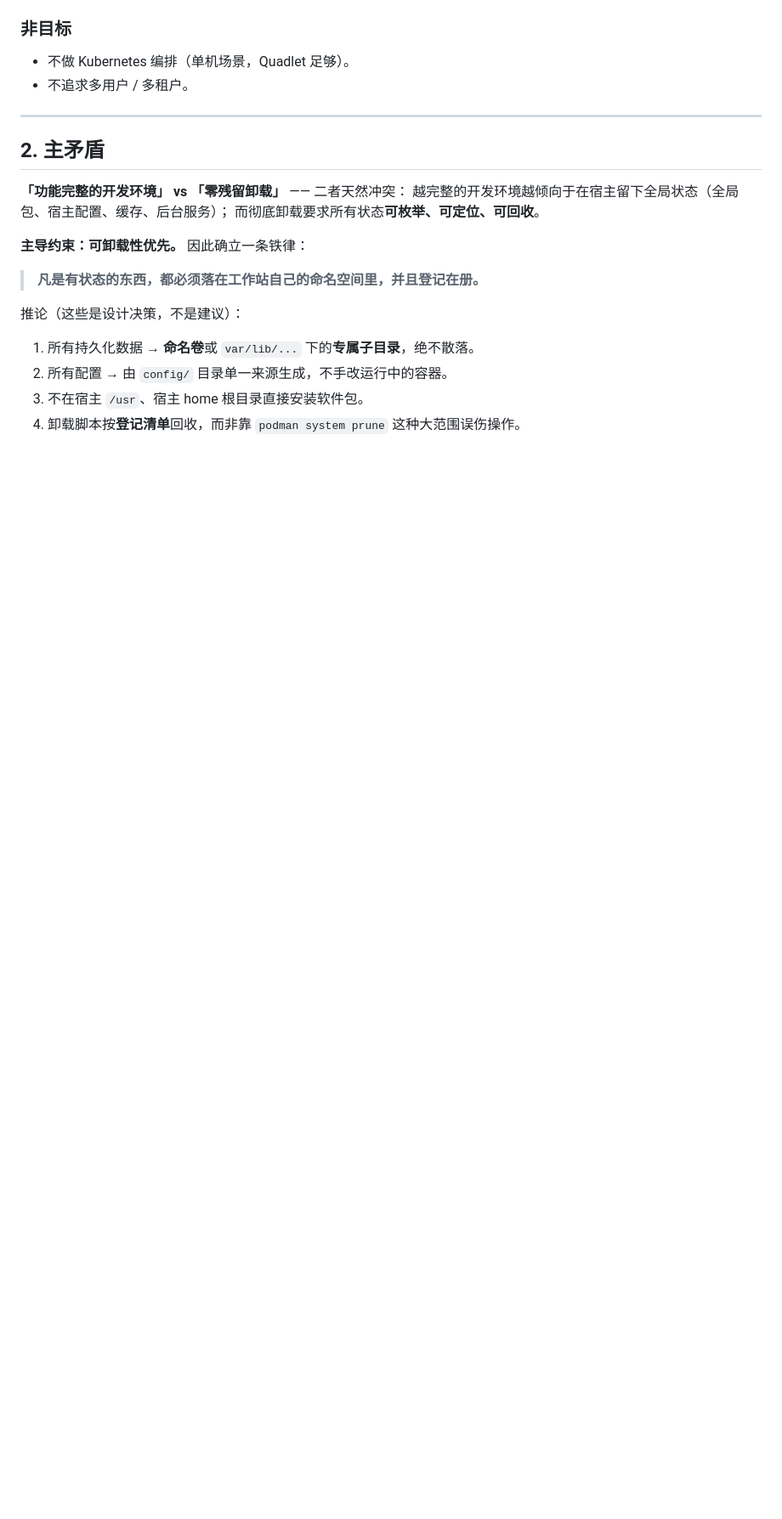
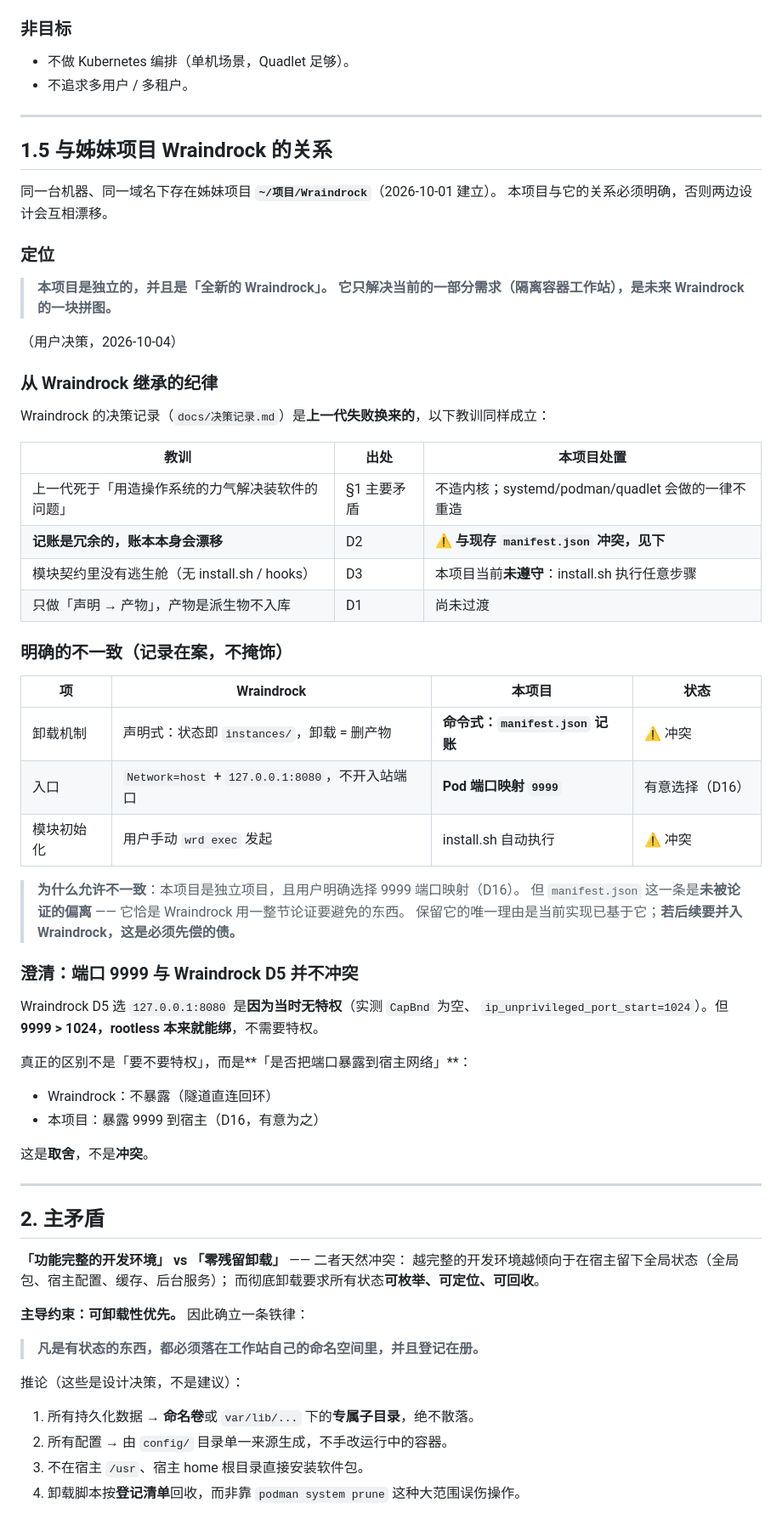
Before and after one commit to Grant-Felix/My-Vibe-Coding-Workstation, a Markdown page: design.md, the part around one of its changes. Shown at 85% size. GitHub-like rendering; blank space fills up the shorter version.

Commit message:
docs: 明确与姊妹项目 Wraindrock 的关系（独立/新一代）；记录 manifest.json 与声明式卸载的债务

```diff
--- a/design.md
+++ b/design.md
@@ -78,6 +78,54 @@
 ### 非目标
 - 不做 Kubernetes 编排（单机场景，Quadlet 足够）。
 - 不追求多用户 / 多租户。
+
+---
+
+## 1.5 与姊妹项目 Wraindrock 的关系
+
+同一台机器、同一域名下存在姊妹项目 **`~/项目/Wraindrock`**（2026-10-01 建立）。
+本项目与它的关系必须明确，否则两边设计会互相漂移。
+
+### 定位
+
+> **本项目是独立的，并且是「全新的 Wraindrock」。
+> 它只解决当前的一部分需求（隔离容器工作站），是未来 Wraindrock 的一块拼图。**
+
+（用户决策，2026-10-04）
+
+### 从 Wraindrock 继承的纪律
+
+Wraindrock 的决策记录（`docs/决策记录.md`）是**上一代失败换来的**，以下教训同样成立：
+
+| 教训 | 出处 | 本项目处置 |
+|---|---|---|
+| 上一代死于「用造操作系统的力气解决装软件的问题」 | §1 主要矛盾 | 不造内核；systemd/podman/quadlet 会做的一律不重造 |
+| **记账是冗余的，账本本身会漂移** | D2 | ⚠️ **与现存 `manifest.json` 冲突，见下** |
+| 模块契约里没有逃生舱（无 install.sh / hooks） | D3 | 本项目当前**未遵守**：install.sh 执行任意步骤 |
+| 只做「声明 → 产物」，产物是派生物不入库 | D1 | 尚未过渡 |
+
+### 明确的不一致（记录在案，不掩饰）
+
+| 项 | Wraindrock | 本项目 | 状态 |
+|---|---|---|---|
+| 卸载机制 | 声明式：状态即 `instances/`，卸载 = 删产物 | **命令式：`manifest.json` 记账** | ⚠️ 冲突 |
+| 入口 | `Network=host` + `127.0.0.1:8080`，不开入站端口 | **Pod 端口映射 `9999`** | 有意选择（D16） |
+| 模块初始化 | 用户手动 `wrd exec` 发起 | install.sh 自动执行 | ⚠️ 冲突 |
+
+> **为什么允许不一致**：本项目是独立项目，且用户明确选择 9999 端口映射（D16）。
+> 但 `manifest.json` 这一条是**未被论证的偏离** —— 它恰是 Wraindrock 用一整节论证要避免的东西。
+> 保留它的唯一理由是当前实现已基于它；**若后续要并入 Wraindrock，这是必须先偿的债。**
+
+### 澄清：端口 9999 与 Wraindrock D5 并不冲突
+
+Wraindrock D5 选 `127.0.0.1:8080` 是**因为当时无特权**（实测 `CapBnd` 为空、
+`ip_unprivileged_port_start=1024`）。但 **9999 > 1024，rootless 本来就能绑**，不需要特权。
+
+真正的区别不是「要不要特权」，而是**「是否把端口暴露到宿主网络」**：
+- Wraindrock：不暴露（隧道直连回环）
+- 本项目：暴露 9999 到宿主（D16，有意为之）
+
+这是**取舍**，不是**冲突**。
 
 ---
 
```
Also changed, not shown: other parts of design.md (+2 -0 lines).
